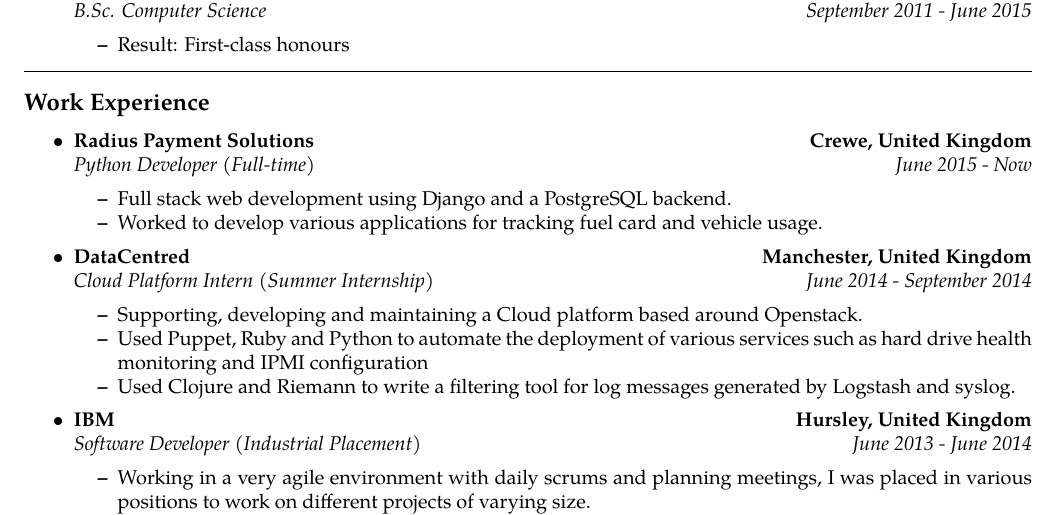
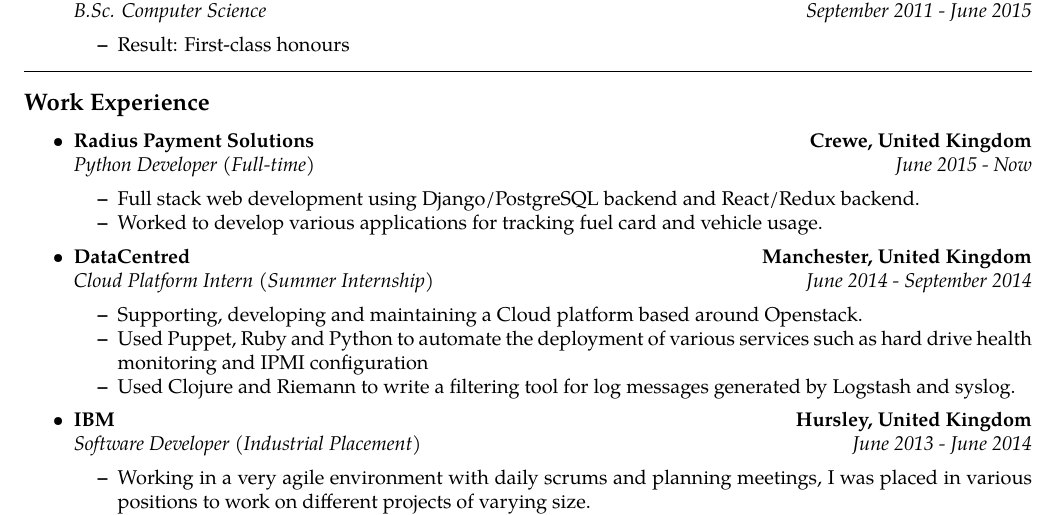
Before and after one commit to malreynolds/resume, a LaTeX CV (resume.tex): part of page 1 of 2, cut so that both start at the same text. Compiled offline with pdfLaTeX.

Commit message:
small tweak to job description at radius

```diff
--- a/resume.tex
+++ b/resume.tex
@@ -89,7 +89,7 @@
         {\emph{Python Developer (Full-time)}}
         {\emph{June 2015 - Now}}
     \begin{itemize*}
-        \item Full stack web development using Django and a PostgreSQL backend.
+        \item Full stack web development using Django/PostgreSQL backend and React/Redux backend.
         \item Worked to develop various applications for tracking fuel card and vehicle usage.
     \end{itemize*}
 
```
